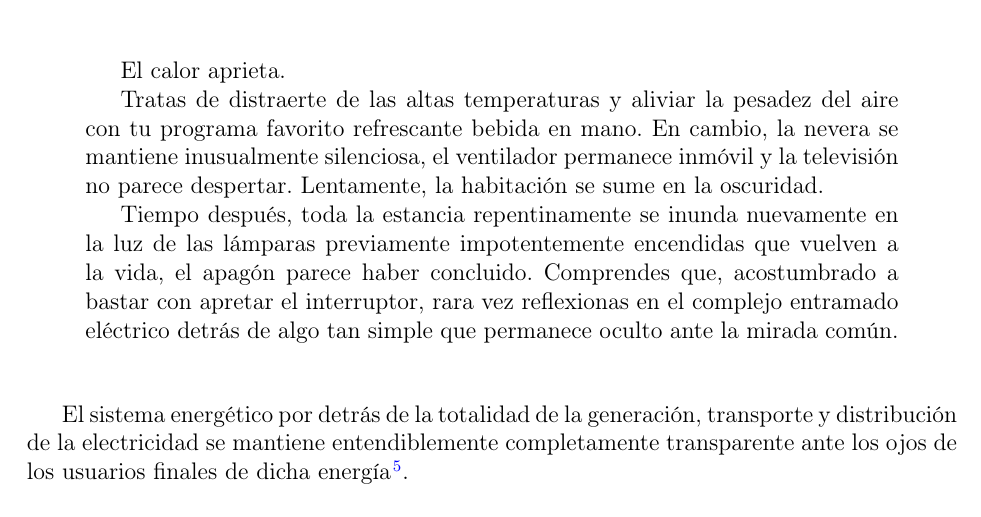
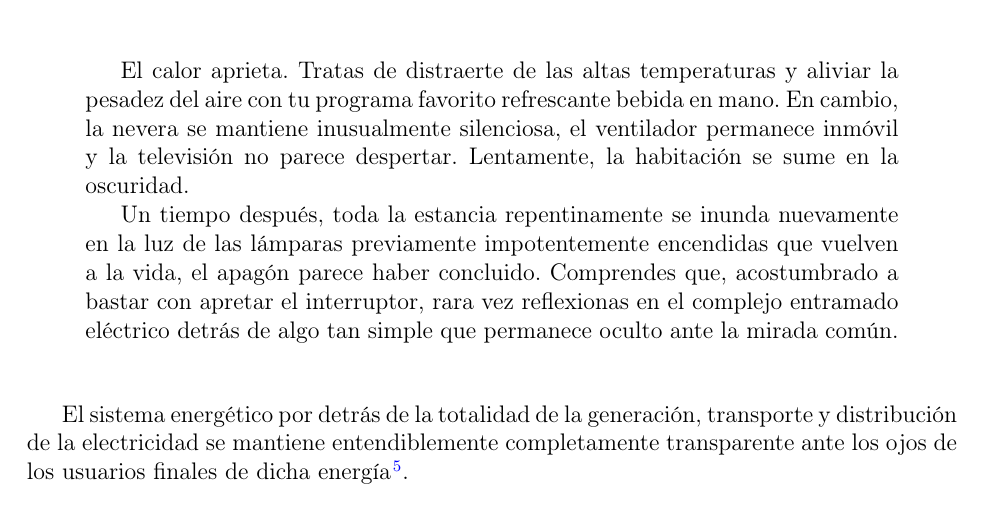
Before and after one commit to josugoar/optibat, a LaTeX document (principal.tex, which reads chapter1.tex): part of page 8 of 22, cut so that both start at the same text. Compiled offline with pdfLaTeX.

Commit message:
Refactor phrasing

```diff
--- a/chapter1.tex
+++ b/chapter1.tex
@@ -5,11 +5,9 @@
 
 \begin{quotation}
 
-  El calor aprieta.
+  El calor aprieta. Tratas de distraerte de las altas temperaturas y aliviar la pesadez del aire con tu programa favorito refrescante bebida en mano. En cambio, la nevera se mantiene inusualmente silenciosa, el ventilador permanece inmóvil y la televisión no parece despertar. Lentamente, la habitación se sume en la oscuridad.
 
-  Tratas de distraerte de las altas temperaturas y aliviar la pesadez del aire con tu programa favorito refrescante bebida en mano. En cambio, la nevera se mantiene inusualmente silenciosa, el ventilador permanece inmóvil y la televisión no parece despertar. Lentamente, la habitación se sume en la oscuridad.
-
-  Tiempo después, toda la estancia repentinamente se inunda nuevamente en la luz de las lámparas previamente impotentemente encendidas que vuelven a la vida, el apagón parece haber concluido. Comprendes que, acostumbrado a bastar con apretar el interruptor, rara vez reflexionas en el complejo entramado eléctrico detrás de algo tan simple que permanece oculto ante la mirada común.
+  Un tiempo después, toda la estancia repentinamente se inunda nuevamente en la luz de las lámparas previamente impotentemente encendidas que vuelven a la vida, el apagón parece haber concluido. Comprendes que, acostumbrado a bastar con apretar el interruptor, rara vez reflexionas en el complejo entramado eléctrico detrás de algo tan simple que permanece oculto ante la mirada común.
 
 \end{quotation}
 
```
